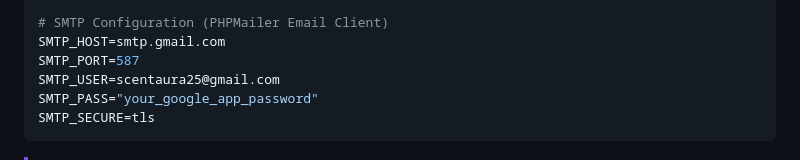
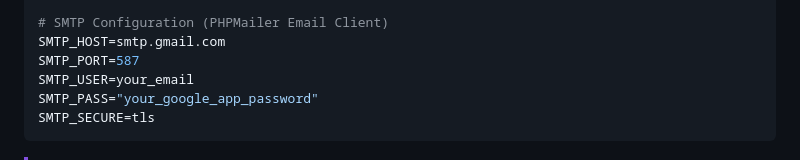
Before and after one commit to Hetansh20/Scentaura, a Markdown page: readme.md, the part around the change. Rendered like a GitHub page.

Commit message:
chore: replace hardcoded email address with placeholder in readme SMTP configuration

````diff
--- a/readme.md
+++ b/readme.md
@@ -308,7 +308,7 @@ STRIPE_SECRET_KEY=sk_test_your_stripe_secret_key
 # SMTP Configuration (PHPMailer Email Client)
 SMTP_HOST=smtp.gmail.com
 SMTP_PORT=587
-SMTP_USER=scentaura25@gmail.com
+SMTP_USER=your_email
 SMTP_PASS="your_google_app_password"
 SMTP_SECURE=tls
 ```
````
